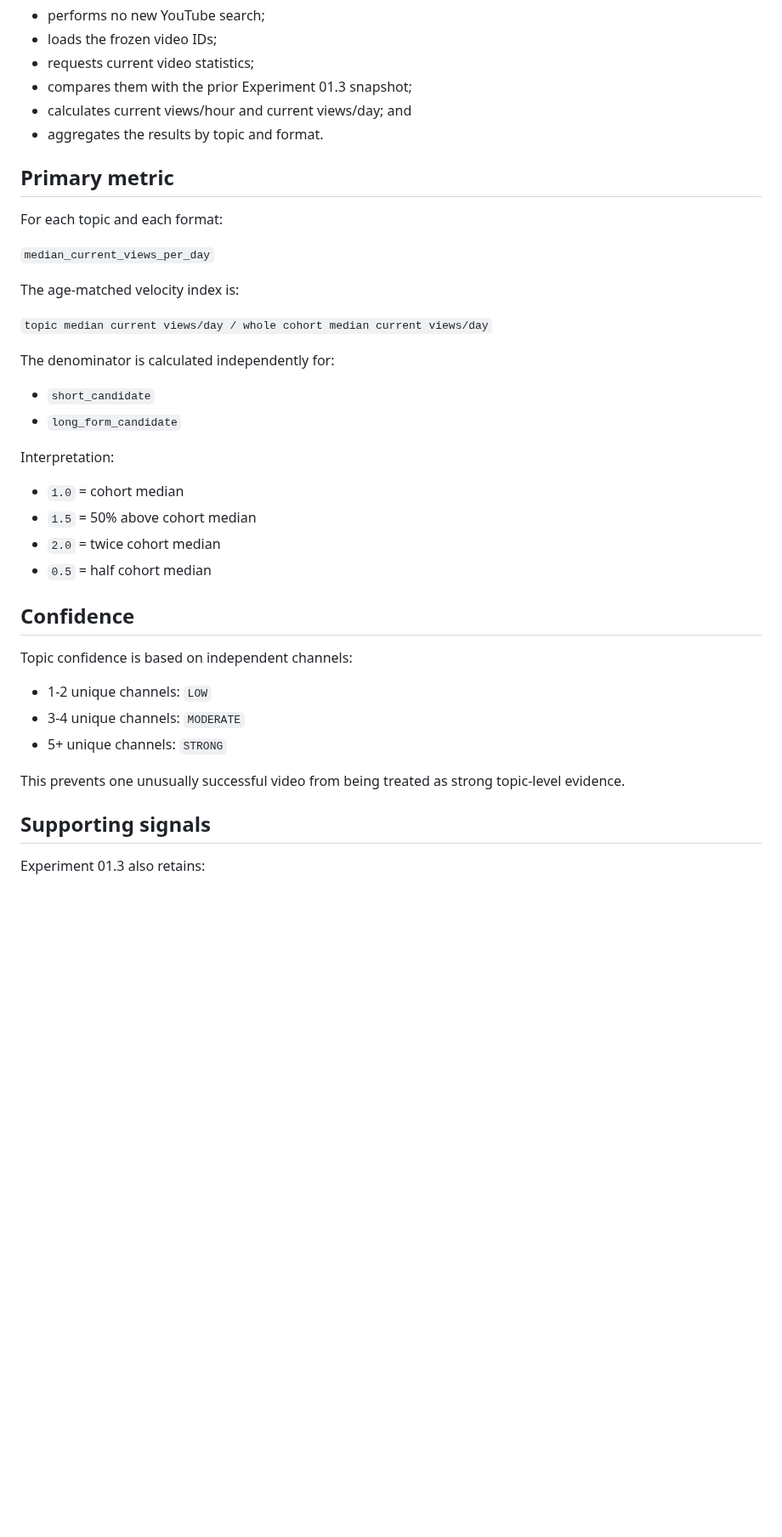
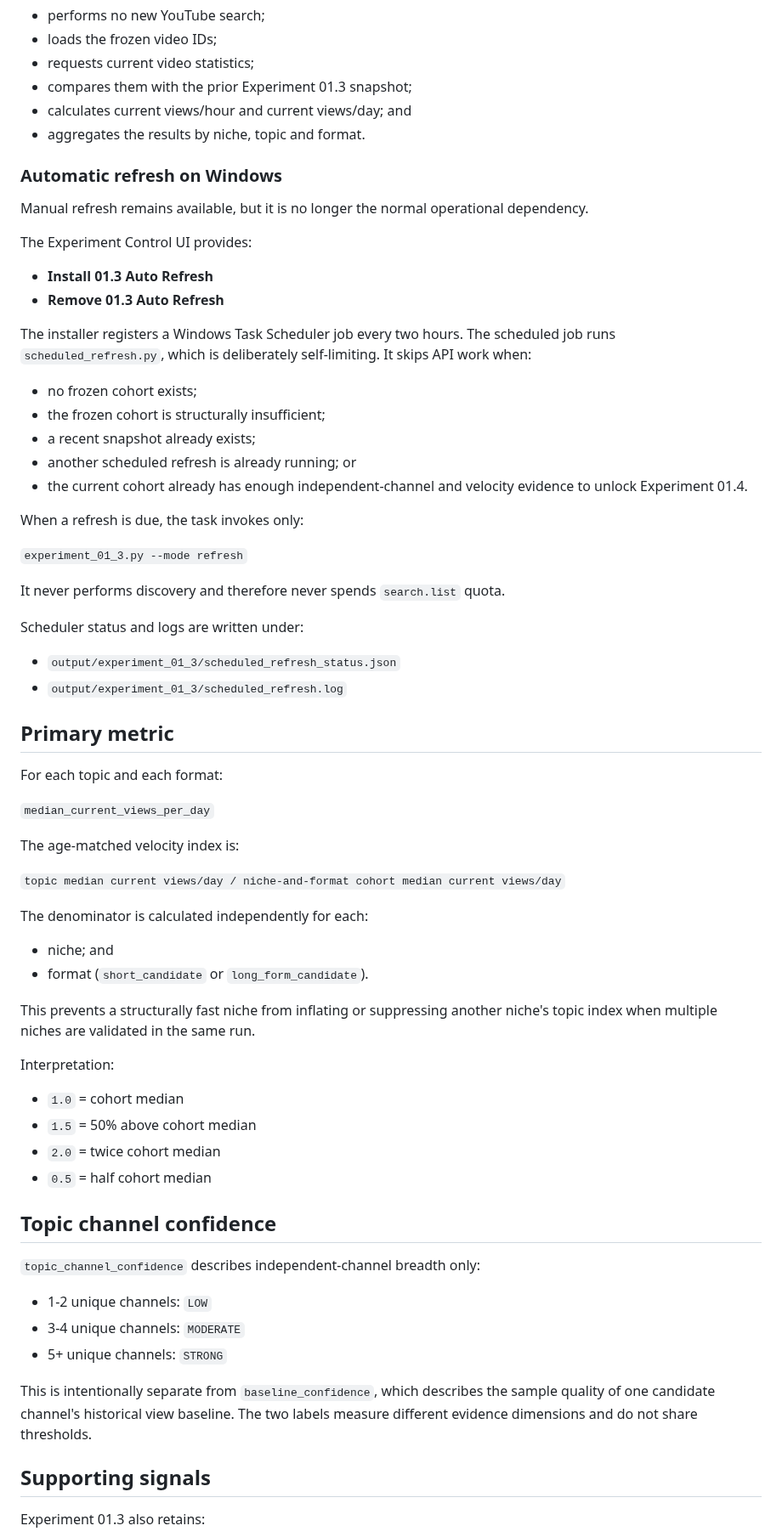
Before and after one commit to Rasatabula1971/Youtube-Production, a Markdown page: experiment_01_discovery/EXPERIMENT_01_3.md, the part around one of its changes. Shown at 85% size. GitHub-like rendering; blank space fills up the shorter version.

Commit message:
Document niche-aware velocity and automatic refresh

```diff
--- a/experiment_01_discovery/EXPERIMENT_01_3.md
+++ b/experiment_01_discovery/EXPERIMENT_01_3.md
@@ -138,7 +142,39 @@ Refresh mode:
 - requests current video statistics;
 - compares them with the prior Experiment 01.3 snapshot;
 - calculates current views/hour and current views/day; and
-- aggregates the results by topic and format.
+- aggregates the results by niche, topic and format.
+
+### Automatic refresh on Windows
+
+Manual refresh remains available, but it is no longer the normal operational
+dependency.
+
+The Experiment Control UI provides:
+
+- **Install 01.3 Auto Refresh**
+- **Remove 01.3 Auto Refresh**
+
+The installer registers a Windows Task Scheduler job every two hours. The
+scheduled job runs `scheduled_refresh.py`, which is deliberately self-limiting.
+It skips API work when:
+
+- no frozen cohort exists;
+- the frozen cohort is structurally insufficient;
+- a recent snapshot already exists;
+- another scheduled refresh is already running; or
+- the current cohort already has enough independent-channel and velocity
+  evidence to unlock Experiment 01.4.
+
+When a refresh is due, the task invokes only:
+
+`experiment_01_3.py --mode refresh`
+
+It never performs discovery and therefore never spends `search.list` quota.
+
+Scheduler status and logs are written under:
+
+- `output/experiment_01_3/scheduled_refresh_status.json`
+- `output/experiment_01_3/scheduled_refresh.log`
 
 ## Primary metric
 
@@ -148,12 +184,15 @@ For each topic and each format:
 
 The age-matched velocity index is:
 
-`topic median current views/day / whole cohort median current views/day`
+`topic median current views/day / niche-and-format cohort median current views/day`
 
-The denominator is calculated independently for:
+The denominator is calculated independently for each:
 
-- `short_candidate`
-- `long_form_candidate`
+- niche; and
+- format (`short_candidate` or `long_form_candidate`).
+
+This prevents a structurally fast niche from inflating or suppressing another
+niche's topic index when multiple niches are validated in the same run.
 
 Interpretation:
 
@@ -162,16 +201,17 @@ Interpretation:
 - `2.0` = twice cohort median
 - `0.5` = half cohort median
 
-## Confidence
+## Topic channel confidence
 
-Topic confidence is based on independent channels:
+`topic_channel_confidence` describes independent-channel breadth only:
 
 - 1-2 unique channels: `LOW`
 - 3-4 unique channels: `MODERATE`
 - 5+ unique channels: `STRONG`
 
-This prevents one unusually successful video from being treated as strong
-topic-level evidence.
+This is intentionally separate from `baseline_confidence`, which describes the
+sample quality of one candidate channel's historical view baseline. The two
+labels measure different evidence dimensions and do not share thresholds.
 
 ## Supporting signals
 
```
Also changed, not shown: other parts of experiment_01_discovery/EXPERIMENT_01_3.md (+4 -0 lines).
